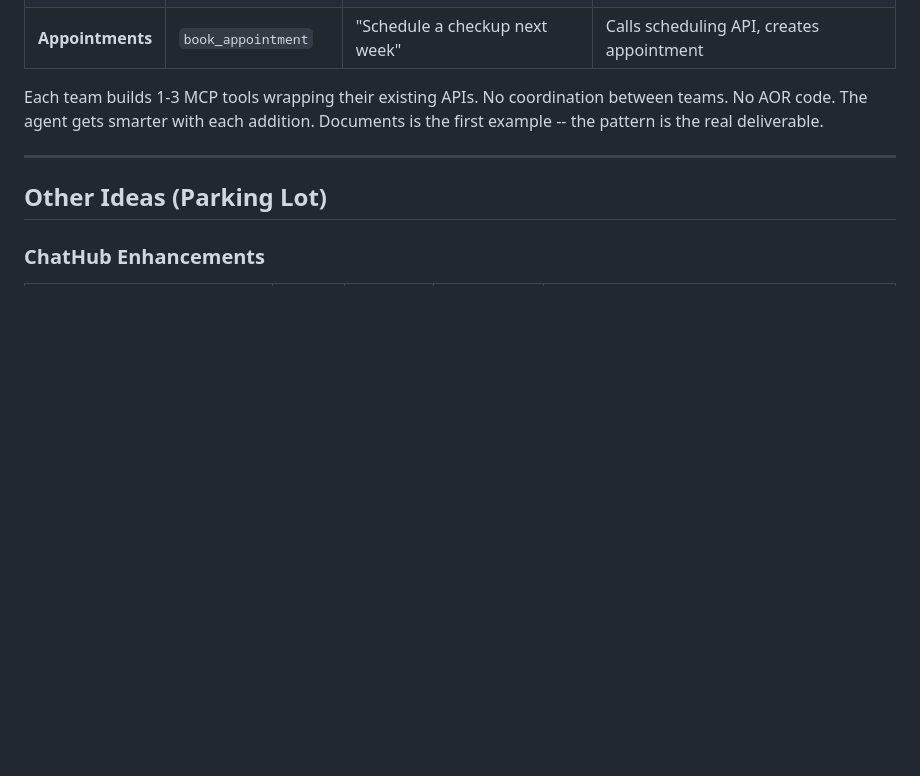
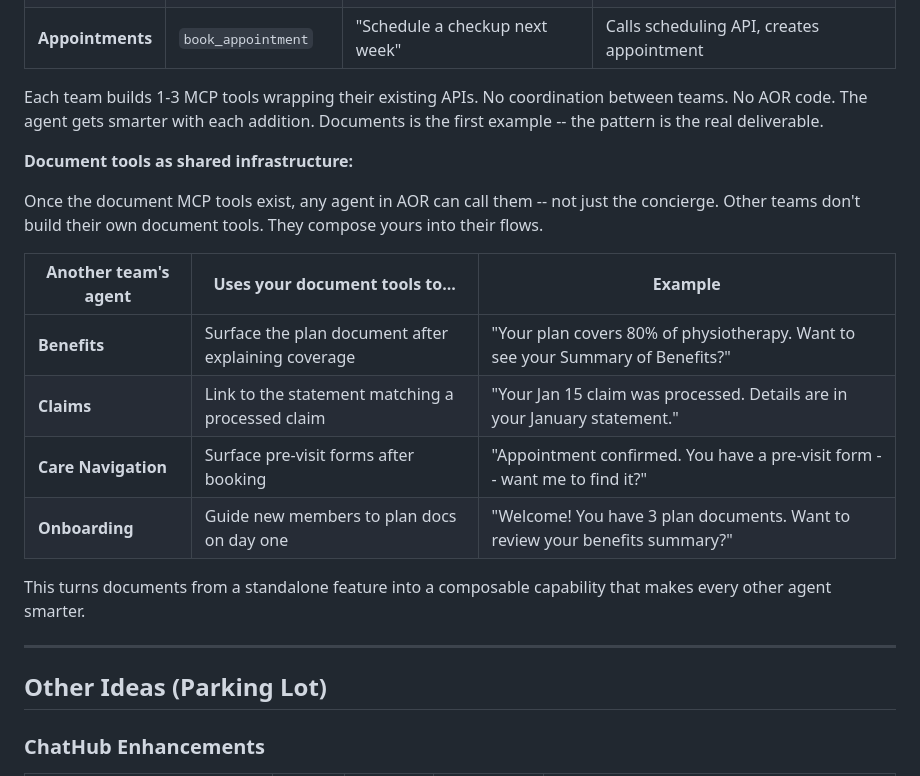
Before and after one commit to vinismoraes/hackathon-agent-documents, a Markdown page: PLAN.md, the part around the change. GitHub-like rendering; blank space fills up the shorter version.

Commit message:
add document tools as shared infrastructure for other agents
Made-with: Cursor

```diff
--- a/PLAN.md
+++ b/PLAN.md
@@ -1000,6 +1000,22 @@ coordination between teams. No AOR code. The agent gets smarter with
 each addition. Documents is the first example -- the pattern is the
 real deliverable.
 
+**Document tools as shared infrastructure:**
+
+Once the document MCP tools exist, any agent in AOR can call them --
+not just the concierge. Other teams don't build their own document
+tools. They compose yours into their flows.
+
+| Another team's agent | Uses your document tools to... | Example |
+|---|---|---|
+| **Benefits** | Surface the plan document after explaining coverage | "Your plan covers 80% of physiotherapy. Want to see your Summary of Benefits?" |
+| **Claims** | Link to the statement matching a processed claim | "Your Jan 15 claim was processed. Details are in your January statement." |
+| **Care Navigation** | Surface pre-visit forms after booking | "Appointment confirmed. You have a pre-visit form -- want me to find it?" |
+| **Onboarding** | Guide new members to plan docs on day one | "Welcome! You have 3 plan documents. Want to review your benefits summary?" |
+
+This turns documents from a standalone feature into a composable
+capability that makes every other agent smarter.
+
 ---
 
 ## Other Ideas (Parking Lot)
```
